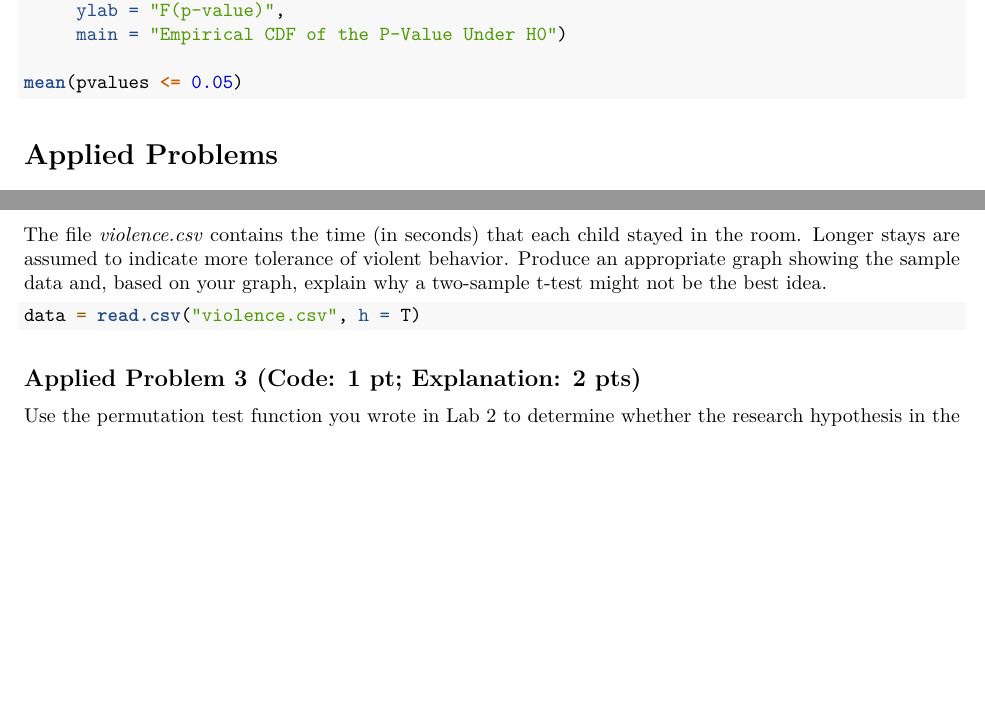
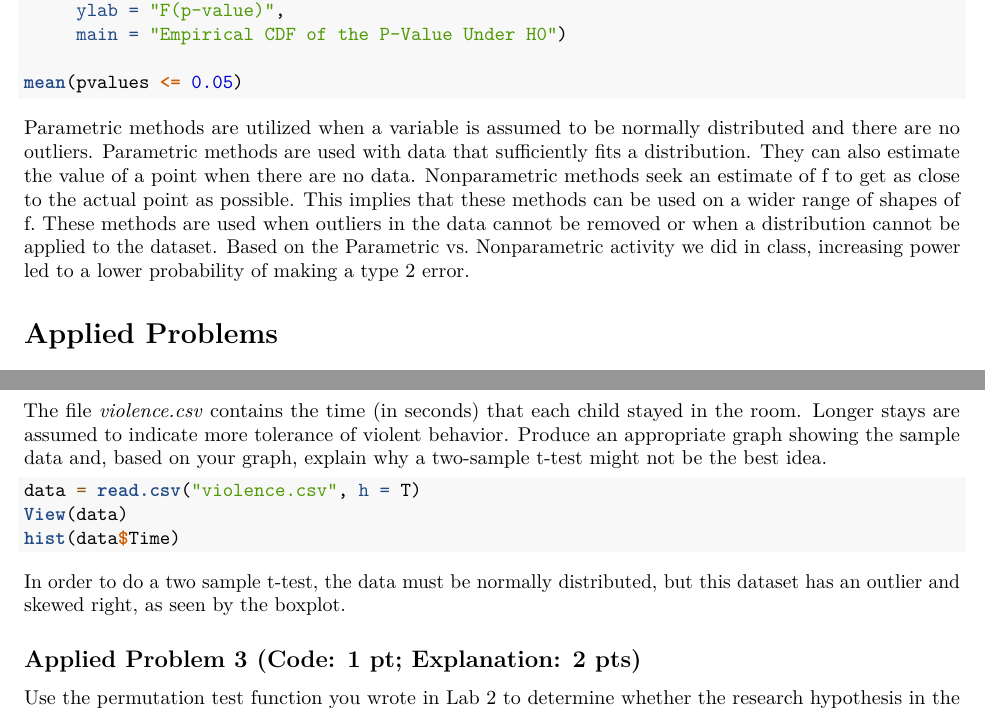
Before and after one commit to huynhmason/MATH_437, an R Markdown document (Homework1_edited.Rmd): two parts of pages 4 and 5 of 5, joined at a grey line, cut so that both start at the same text, the shorter picture padded with empty space. Rendered offline with R 4.5, knitr and Pandoc, then LaTeX, with nearby package versions; the code chunks are not run, so their results and figures are left out.

Commit message:
Add files via upload

````diff
--- a/Homework1_edited.Rmd
+++ b/Homework1_edited.Rmd
@@ -126,7 +128,9 @@ plot(ecdf(pvalues),
 
 mean(pvalues <= 0.05)
 ```
-
+Parametric methods are utilized when a variable is assumed to be normally distributed and there are no outliers.  Parametric methods are used with data that sufficiently fits a distribution. They can also estimate the value of a point when there are no data.
+  Nonparametric methods seek an estimate of f to get as close to the actual point as possible. This implies that these methods can be used on a wider range of shapes of f. These methods are used when outliers in the data cannot be removed or when a distribution cannot be applied to the dataset.
+  Based on the Parametric vs. Nonparametric activity we did in class, increasing power led to a lower probability of making a type 2 error.
 
 # Applied Problems
 
@@ -179,8 +183,10 @@ The file \emph{violence.csv} contains the time (in seconds) that each child stay
 
 ```{r}
 data = read.csv("violence.csv", h = T)
+View(data)
+hist(data$Time)
 ```
-
+In order to do a two sample t-test, the data must be normally distributed, but this dataset has an outlier and skewed right, as seen by the boxplot.
 
 ## Applied Problem 3 (Code: 1 pt; Explanation: 2 pts)
 
````
Also changed, not shown: Homework1_edited.Rmd (4 more changed lines).
